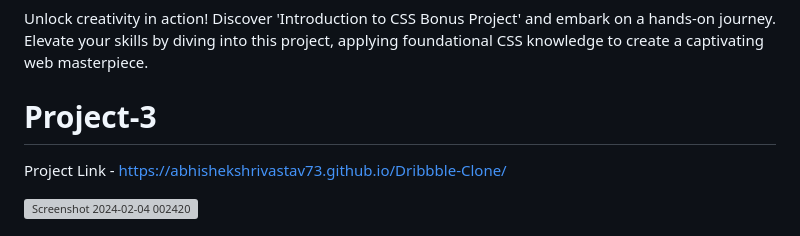
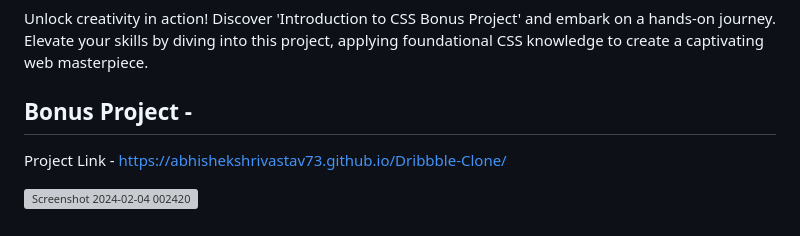
Before and after one commit to AbhishekShrivastav73/Front-End-Domination-With-Sheryians-Coding-Schools-, a Markdown page: README.md, the part around the change. Rendered like a GitHub page; grey boxes are pictures that could not be loaded.

```diff
--- a/README.md
+++ b/README.md
@@ -70,7 +70,7 @@ The CSS Responsive Project is a hands-on exploration of creating a responsive we
 # CSS Bonus Projects
 Unlock creativity in action! Discover 'Introduction to CSS Bonus Project' and embark on a hands-on journey. Elevate your skills by diving into this project, applying foundational CSS knowledge to create a captivating web masterpiece.
 
-# Project-3
+## Bonus Project -
 Project Link - https://abhishekshrivastav73.github.io/Dribbble-Clone/
 
 <img width="949" alt="Screenshot 2024-02-04 002420" src="https://github.com/AbhishekShrivastav73/Front-End-Domination---With-Sheryians-Coding-Schools-/assets/147899930/c6c773dd-ca85-45da-ae5c-8cde70438f1b">
```
